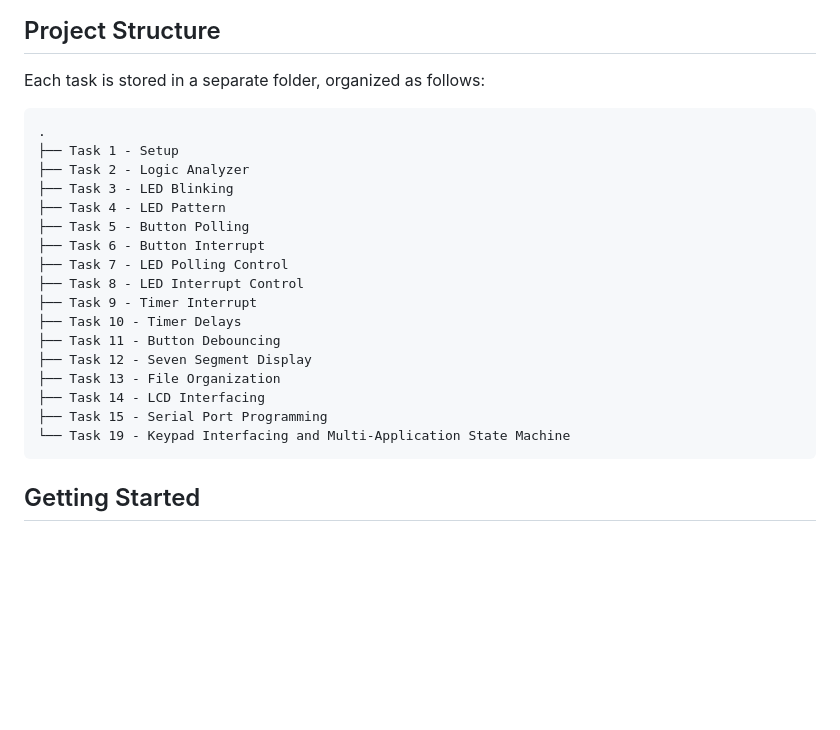
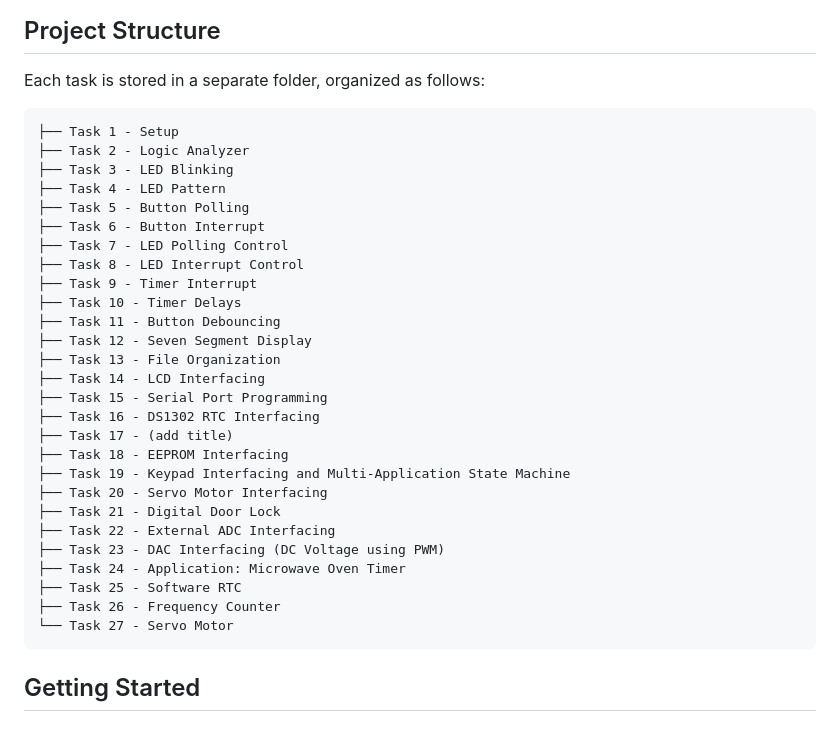
Before and after one commit to aqeel-blip/8051-Microcontroller, a Markdown page: README.md, the part around the change. Rendered like a GitHub page; blank space fills up the shorter version.

````diff
--- a/README.md
+++ b/README.md
@@ -78,7 +78,6 @@ This repository contains the completed tasks from the STC89C52 training manual,
 Each task is stored in a separate folder, organized as follows:
 
 ```
-.
 ├── Task 1 - Setup
 ├── Task 2 - Logic Analyzer
 ├── Task 3 - LED Blinking
@@ -94,7 +93,18 @@ Each task is stored in a separate folder, organized as follows:
 ├── Task 13 - File Organization
 ├── Task 14 - LCD Interfacing
 ├── Task 15 - Serial Port Programming
-└── Task 19 - Keypad Interfacing and Multi-Application State Machine
+├── Task 16 - DS1302 RTC Interfacing
+├── Task 17 - (add title)
+├── Task 18 - EEPROM Interfacing
+├── Task 19 - Keypad Interfacing and Multi-Application State Machine
+├── Task 20 - Servo Motor Interfacing
+├── Task 21 - Digital Door Lock
+├── Task 22 - External ADC Interfacing
+├── Task 23 - DAC Interfacing (DC Voltage using PWM)
+├── Task 24 - Application: Microwave Oven Timer
+├── Task 25 - Software RTC
+├── Task 26 - Frequency Counter
+└── Task 27 - Servo Motor
 ```
 
 ## Getting Started
````
